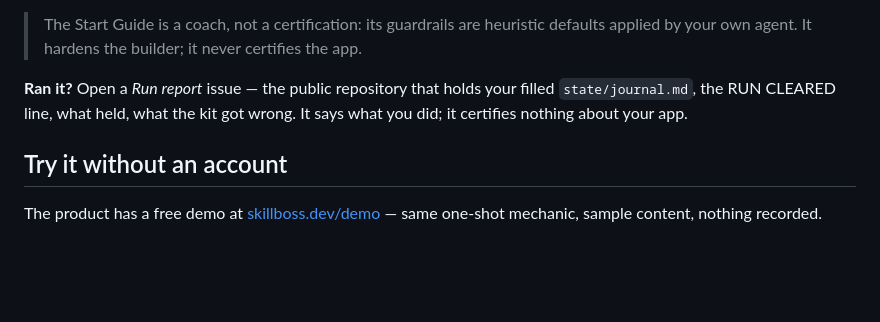
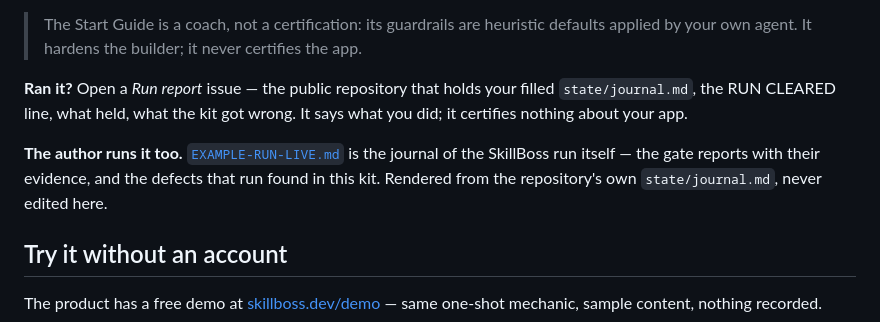
Before and after one commit to mazzyst/skillboss-dojo, a Markdown page: README.md, the part around the change. Drawn GitHub-style; blank space fills up the shorter version.

```diff
--- a/README.md
+++ b/README.md
@@ -245,6 +245,11 @@ account.
 your filled `state/journal.md`, the RUN CLEARED line, what held, what the
 kit got wrong. It says what you did; it certifies nothing about your app.
 
+**The author runs it too.** [`EXAMPLE-RUN-LIVE.md`](EXAMPLE-RUN-LIVE.md) is
+the journal of the SkillBoss run itself — the gate reports with their
+evidence, and the defects that run found in this kit. Rendered from the
+repository's own `state/journal.md`, never edited here.
+
 ## Try it without an account
 
 The product has a free demo at
```
Also changed, not shown: EXAMPLE-RUN-LIVE.md (added, +261 -0 lines).
